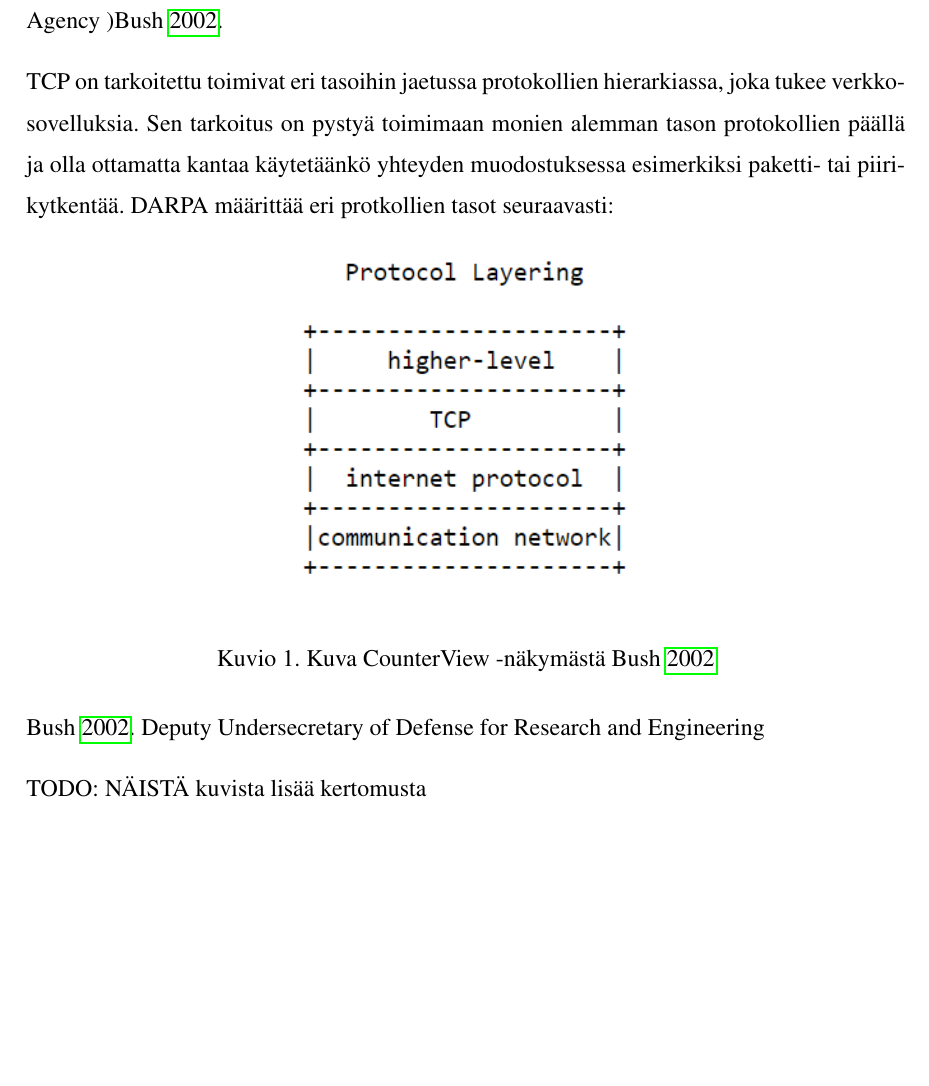
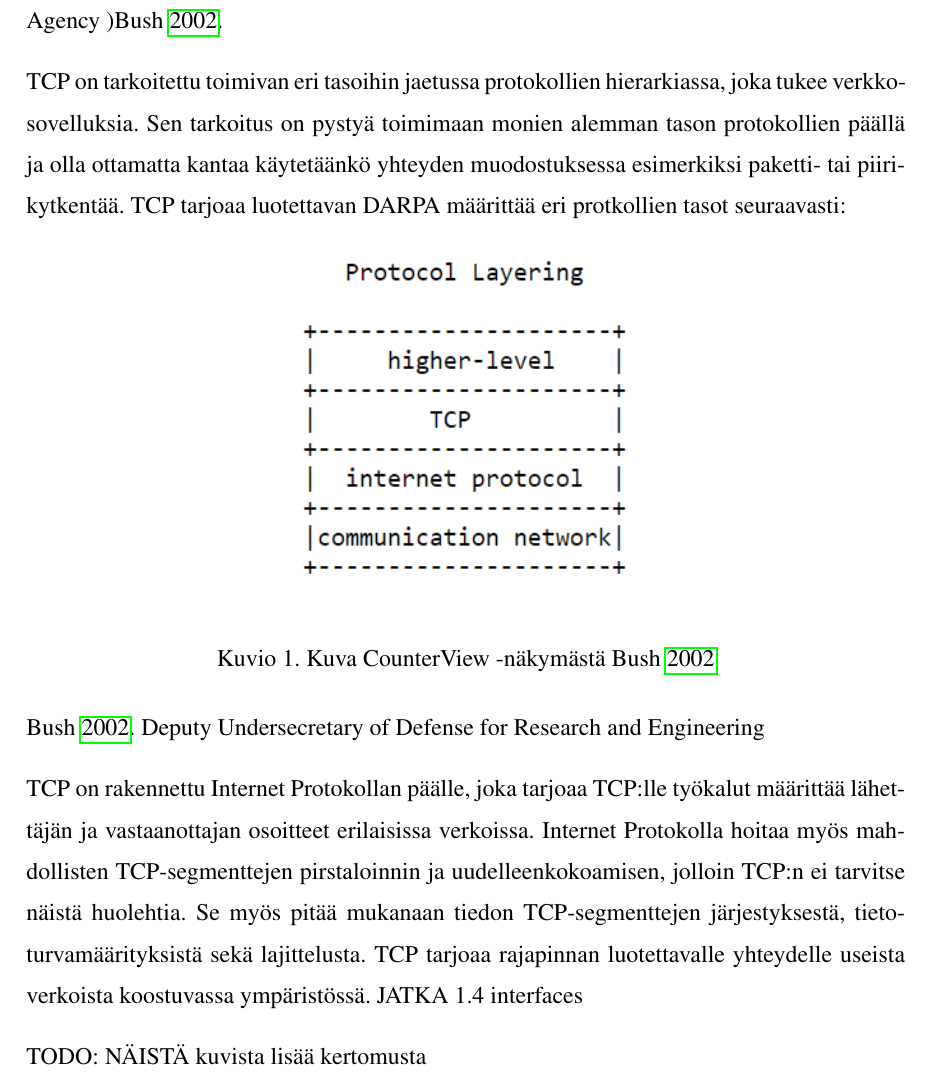
Before and after one commit to tojuhaka/master-thesis, a LaTeX thesis (thesis.tex): part of page 16 of 42, cut so that both start at the same text, the shorter picture padded with empty space. Compiled offline with pdfLaTeX.

Commit message:
TCP/IP protocol, continue: 1.4 interfaces

```diff
--- a/thesis.tex
+++ b/thesis.tex
@@ -281,7 +281,7 @@ Seuraava vaihe web-sovellusten kehityksessä olivat web-palvelut. Web-palvelut o
 \section{Historia}
 Internetin historia on lähtöisiin tarpeesta luoda yhteyksiä tietokoneiden välille, joiden avulla voidaan luoda verkkoja. Verkkojen kautta erilaiset sovellukset voivat keskustella keskenään. Tämä on johtanut tarpeeseen luoda standardit, jotka määrittävät sen millä tavalla yhteyksiä tulisi luoda ja ylläpitää. TCP (Transmission Control Protocol) on standardi, joka määrittää yhteyden luonnin tietokoneiden välillä sekä niiden välisen kommunikoinnin. TCP:n avulla sovellukset pystyvät lähettämään dataa toisilleen verkon yli. TCP kehitettiin Yhdysvaltain asevoimien tutkimusorganisaatiossa DARPA:ssa (Defense Advanced Research Projects Agency )\cite{tcp}.
 
-TCP on tarkoitettu toimivat eri tasoihin jaetussa protokollien hierarkiassa, joka tukee verkko-sovelluksia. Sen tarkoitus on pystyä toimimaan monien alemman tason protokollien päällä ja olla ottamatta kantaa käytetäänkö yhteyden muodostuksessa esimerkiksi paketti- tai piirikytkentää. DARPA määrittää eri protkollien tasot seuraavasti:
+TCP on tarkoitettu toimivan eri tasoihin jaetussa protokollien hierarkiassa, joka tukee verkko-sovelluksia. Sen tarkoitus on pystyä toimimaan monien alemman tason protokollien päällä ja olla ottamatta kantaa käytetäänkö yhteyden muodostuksessa esimerkiksi paketti- tai piirikytkentää. TCP tarjoaa luotettavan DARPA määrittää eri protkollien tasot seuraavasti:
 
 
 \begin{figure}[h]
@@ -300,5 +300,8 @@ TCP on tarkoitettu toimivat eri tasoihin jaetussa protokollien hierarkiassa, jok
   \cite{tcp}.
   Deputy Undersecretary of Defense for Research and Engineering
 
+TCP on rakennettu Internet Protokollan päälle, joka tarjoaa TCP:lle työkalut määrittää lähettäjän ja vastaanottajan osoitteet erilaisissa verkoissa. Internet Protokolla hoitaa myös mahdollisten TCP-segmenttejen pirstaloinnin ja uudelleenkokoamisen, jolloin TCP:n ei tarvitse näistä huolehtia. Se myös pitää mukanaan tiedon TCP-segmenttejen järjestyksestä, tietoturvamäärityksistä sekä lajittelusta. TCP tarjoaa rajapinnan luotettavalle yhteydelle useista verkoista koostuvassa ympäristössä.  JATKA 1.4  interfaces
+
+
  TODO: NÄISTÄ kuvista lisää kertomusta
 
```
Also changed, not shown: thesis.pdf, thesis.tex (4 more changed lines).
